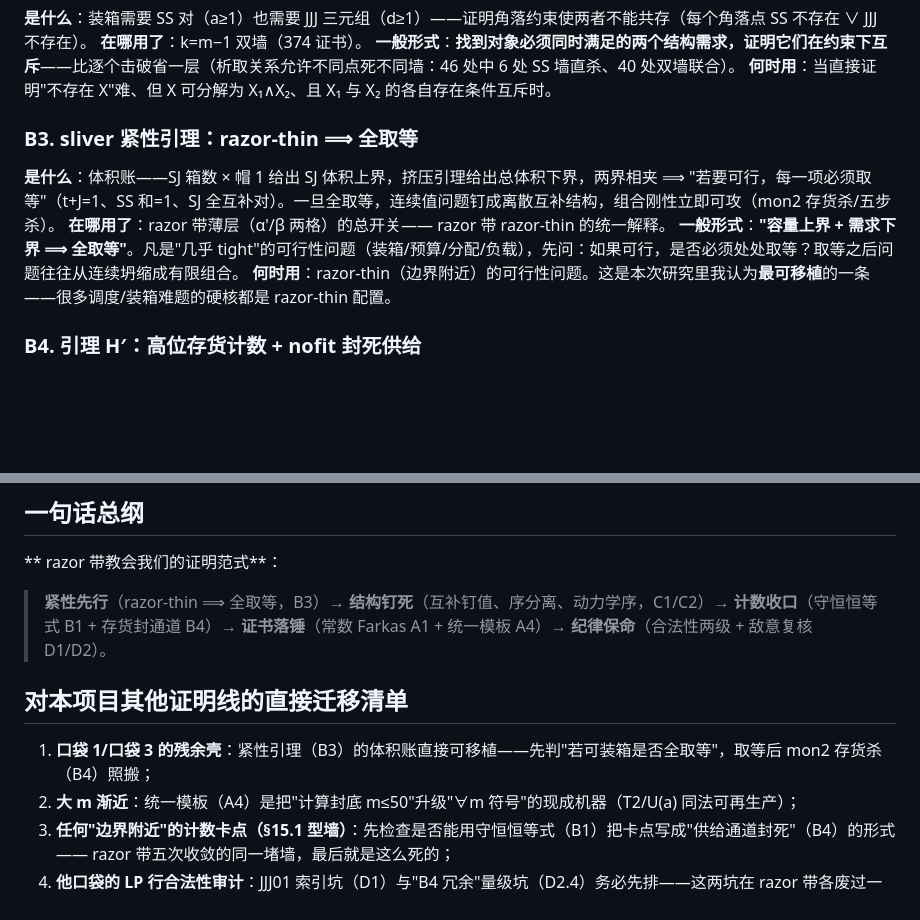
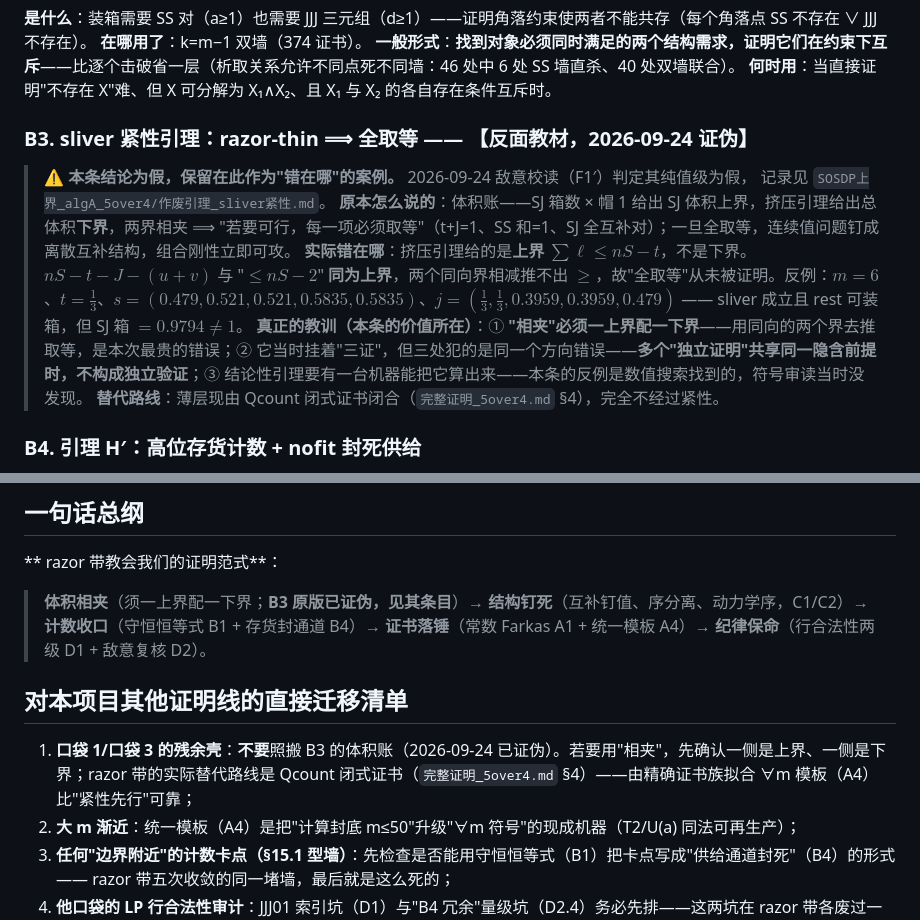
Before and after one commit to WU928-spec/math, a Markdown page: 半在线研究/方法库/复盘_可复用证明技巧_2026-09.md, 2 parts joined by grey strips. GitHub-like rendering; blank space fills up the shorter version.

```diff
--- a/半在线研究/方法库/复盘_可复用证明技巧_2026-09.md
+++ b/半在线研究/方法库/复盘_可复用证明技巧_2026-09.md
@@ -48,11 +48,13 @@
 **一般形式**：**找到对象必须同时满足的两个结构需求，证明它们在约束下互斥**——比逐个击破省一层（析取关系允许不同点死不同墙：46 处中 6 处 SS 墙直杀、40 处双墙联合）。
 **何时用**：当直接证明"不存在 X"难、但 X 可分解为 X₁∧X₂、且 X₁ 与 X₂ 的各自存在条件互斥时。
 
-### B3. sliver 紧性引理：razor-thin ⟹ 全取等
-**是什么**：体积账——SJ 箱数 × 帽 1 给出 SJ 体积上界，挤压引理给出总体积下界，两界相夹 ⟹ "若要可行，每一项必须取等"（t+J=1、SS 和=1、SJ 全互补对）。一旦全取等，连续值问题钉成离散互补结构，组合刚性立即可攻（mon2 存货杀/五步杀）。
-**在哪用了**：razor 带薄层（α'/β 两格）的总开关—— razor 带 razor-thin 的统一解释。
-**一般形式**：**"容量上界 + 需求下界 ⟹ 全取等"**。凡是"几乎 tight"的可行性问题（装箱/预算/分配/负载），先问：如果可行，是否必须处处取等？取等之后问题往往从连续坍缩成有限组合。
-**何时用**：razor-thin（边界附近）的可行性问题。这是本次研究里我认为**最可移植**的一条——很多调度/装箱难题的硬核都是 razor-thin 配置。
+### B3. sliver 紧性引理：razor-thin ⟹ 全取等 —— **【反面教材，2026-09-24 证伪】**
+> **⚠️ 本条结论为假，保留在此作为"错在哪"的案例。** 2026-09-24 敌意校读（F1′）判定其纯值级为假，
+> 记录见 `SOSDP上界_algA_5over4/作废引理_sliver紧性.md`。
+**原本怎么说的**：体积账——SJ 箱数 × 帽 1 给出 SJ 体积上界，挤压引理给出总体积**下界**，两界相夹 ⟹ "若要可行，每一项必须取等"（t+J=1、SS 和=1、SJ 全互补对）；一旦全取等，连续值问题钉成离散互补结构，组合刚性立即可攻。
+**实际错在哪**：挤压引理给的是**上界** $\sum\ell\le nS-t$，不是下界。$nS-t-J-(u+v)$ 与 "$\le nS-2$" **同为上界**，两个同向界相减推不出 $\ge$，故"全取等"从未被证明。反例：$m=6$、$t=\frac13$、$s=(0.479,0.521,0.521,0.5835,0.5835)$、$j=(\frac13,\frac13,0.3959,0.3959,0.479)$ —— sliver 成立且 rest 可装箱，但 SJ 箱 $=0.9794\ne1$。
+**真正的教训（本条的价值所在）**：① **"相夹"必须一上界配一下界**——用同向的两个界去推取等，是本次最贵的错误；② 它当时挂着"三证"，但三处犯的是同一个方向错误——**多个"独立证明"共享同一隐含前提时，不构成独立验证**；③ 结论性引理要有一台机器能把它算出来——本条的反例是数值搜索找到的，符号审读当时没发现。
+**替代路线**：薄层现由 Qcount 闭式证书闭合（`完整证明_5over4.md` §4），完全不经过紧性。
 
 ### B4. 引理 H′：高位存货计数 + nofit 封死供给
 **是什么**：把"大件需要的兼容小件"看成存货，证明存货只能来自特定通道（low 区残差 senior 的互补件 ≤ k−2 件；hi 区通道被 nofit 结构封死=0），于是需求（升链 k 件）> 存货（≤ k−1）⟹ 不可能。
@@ -110,11 +112,11 @@
 ## 一句话总纲
 
 ** razor 带教会我们的证明范式**：
-> **紧性先行**（razor-thin ⟹ 全取等，B3）→ **结构钉死**（互补钉值、序分离、动力学序，C1/C2）→ **计数收口**（守恒恒等式 B1 + 存货封通道 B4）→ **证书落锤**（常数 Farkas A1 + 统一模板 A4）→ **纪律保命**（合法性两级 + 敌意复核 D1/D2）。
+> **体积相夹**（须一上界配一下界；**B3 原版已证伪，见其条目**）→ **结构钉死**（互补钉值、序分离、动力学序，C1/C2）→ **计数收口**（守恒恒等式 B1 + 存货封通道 B4）→ **证书落锤**（常数 Farkas A1 + 统一模板 A4）→ **纪律保命**（行合法性两级 D1 + 敌意复核 D2）。
 
 ## 对本项目其他证明线的直接迁移清单
 
-1. **口袋 1/口袋 3 的残余壳**：紧性引理（B3）的体积账直接可移植——先判"若可装箱是否全取等"，取等后 mon2 存货杀（B4）照搬；
+1. **口袋 1/口袋 3 的残余壳**：**不要**照搬 B3 的体积账（2026-09-24 已证伪）。若要用"相夹"，先确认一侧是上界、一侧是下界；razor 带的实际替代路线是 Qcount 闭式证书（`完整证明_5over4.md` §4）——由精确证书族拟合 ∀m 模板（A4）比"紧性先行"可靠；
 2. **大 m 渐近**：统一模板（A4）是把"计算封底 m≤50"升级"∀m 符号"的现成机器（T2/U(a) 同法可再生产）；
 3. **任何"边界附近"的计数卡点（§15.1 型墙）**：先检查是否能用守恒恒等式（B1）把卡点写成"供给通道封死"（B4）的形式—— razor 带五次收敛的同一堵墙，最后就是这么死的；
 4. **他口袋的 LP 行合法性审计**：JJJ01 索引坑（D1）与"B4 冗余"量级坑（D2.4）务必先排——这两坑在 razor 带各废过一次"收官"。
```
Also changed, not shown: 半在线研究/方法库/可复用引理库_2026-09.md (+35 -16 lines).
